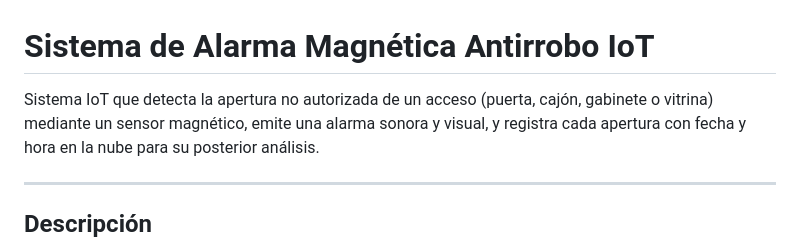
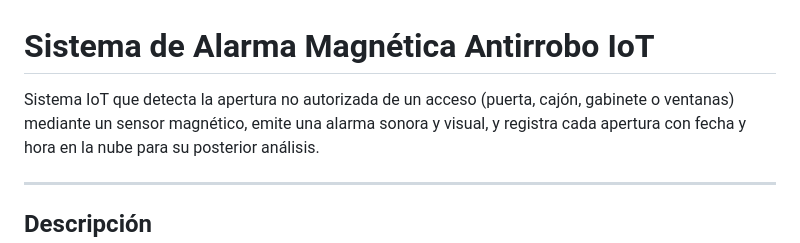
Before and after one commit to Angeliyuss/Alarma-Magnetica, a Markdown page: README.md, the part around the change. Rendered like a GitHub page.

```diff
--- a/README.md
+++ b/README.md
@@ -1,7 +1,7 @@
 # Sistema de Alarma Magnética Antirrobo IoT
 
 Sistema IoT que detecta la apertura no autorizada de un acceso (puerta, cajón,
-gabinete o vitrina) mediante un sensor magnético, emite una alarma sonora y visual,
+gabinete o ventanas) mediante un sensor magnético, emite una alarma sonora y visual,
 y registra cada apertura con fecha y hora en la nube para su posterior análisis.
 
 ---
```
